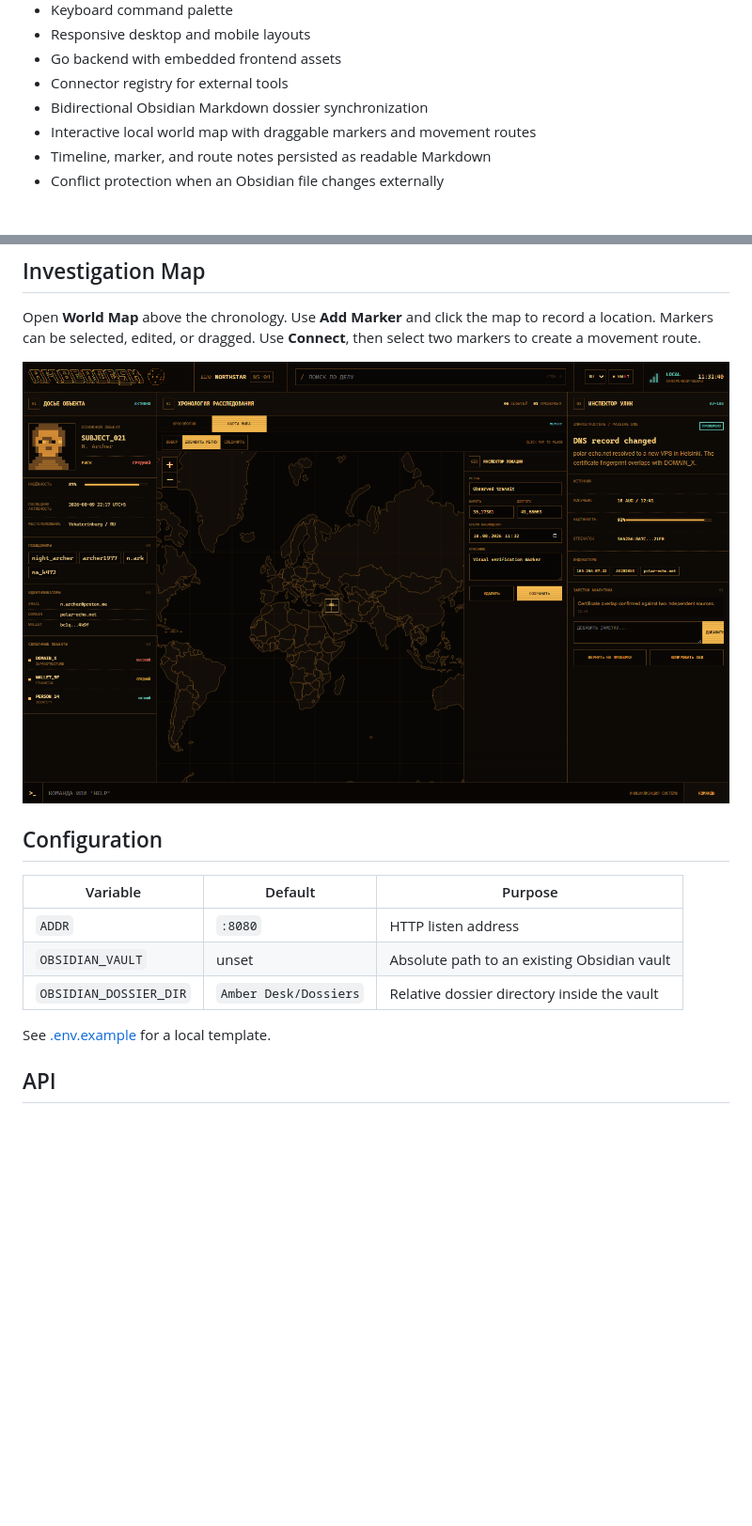
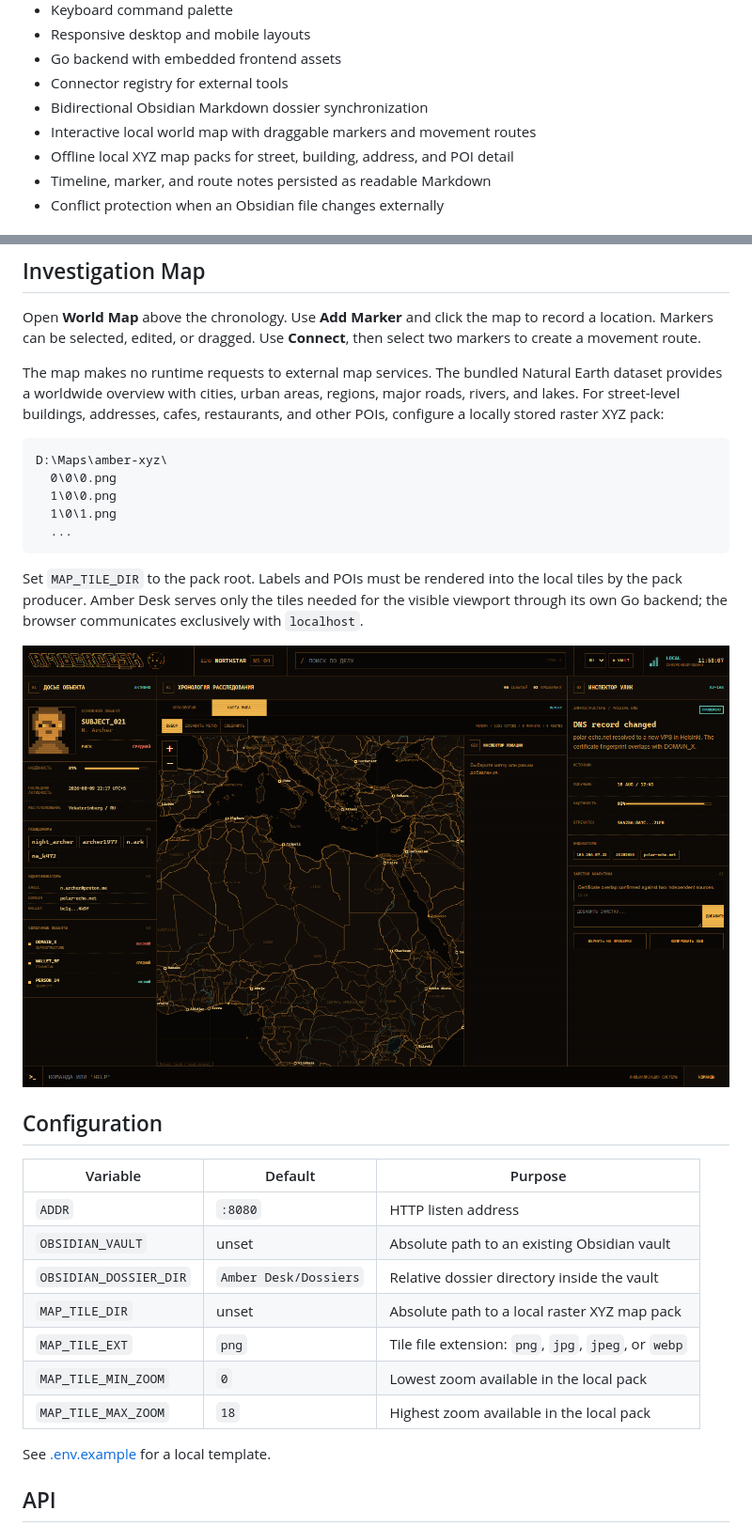
Before and after one commit to doctorFrankinshtane/amber_desk, a Markdown page: README.md, 2 parts joined by grey strips. Shown at 94% size. Drawn GitHub-style; pictures changed too: docs/assets/amber-map.png; blank space fills up the shorter version.

Commit message:
feat: add fully local detailed basemap support

````diff
--- a/README.md
+++ b/README.md
@@ -27,6 +27,7 @@ Extensible browser workspace for OSINT investigations. Amber Desk combines a den
 - Connector registry for external tools
 - Bidirectional Obsidian Markdown dossier synchronization
 - Interactive local world map with draggable markers and movement routes
+- Offline local XYZ map packs for street, building, address, and POI detail
 - Timeline, marker, and route notes persisted as readable Markdown
 - Conflict protection when an Obsidian file changes externally
 
@@ -73,6 +74,18 @@ Each note has versioned YAML frontmatter for Amber Desk and a readable Markdown
 
 Open **World Map** above the chronology. Use **Add Marker** and click the map to record a location. Markers can be selected, edited, or dragged. Use **Connect**, then select two markers to create a movement route.
 
+The map makes no runtime requests to external map services. The bundled Natural Earth dataset provides a worldwide overview with cities, urban areas, regions, major roads, rivers, and lakes. For street-level buildings, addresses, cafes, restaurants, and other POIs, configure a locally stored raster XYZ pack:
+
+```text
+D:\Maps\amber-xyz\
+  0\0\0.png
+  1\0\0.png
+  1\0\1.png
+  ...
+```
+
+Set `MAP_TILE_DIR` to the pack root. Labels and POIs must be rendered into the local tiles by the pack producer. Amber Desk serves only the tiles needed for the visible viewport through its own Go backend; the browser communicates exclusively with `localhost`.
+
 ![Amber Desk world map](docs/assets/amber-map.png)
 
 ## Configuration
@@ -82,6 +95,10 @@ Open **World Map** above the chronology. Use **Add Marker** and click the map to
 | `ADDR` | `:8080` | HTTP listen address |
 | `OBSIDIAN_VAULT` | unset | Absolute path to an existing Obsidian vault |
 | `OBSIDIAN_DOSSIER_DIR` | `Amber Desk/Dossiers` | Relative dossier directory inside the vault |
+| `MAP_TILE_DIR` | unset | Absolute path to a local raster XYZ map pack |
+| `MAP_TILE_EXT` | `png` | Tile file extension: `png`, `jpg`, `jpeg`, or `webp` |
+| `MAP_TILE_MIN_ZOOM` | `0` | Lowest zoom available in the local pack |
+| `MAP_TILE_MAX_ZOOM` | `18` | Highest zoom available in the local pack |
 
 See [.env.example](.env.example) for a local template.
 
````
Also changed, not shown: docs/THIRD_PARTY.md (+2 -2 lines), 14 other files.
